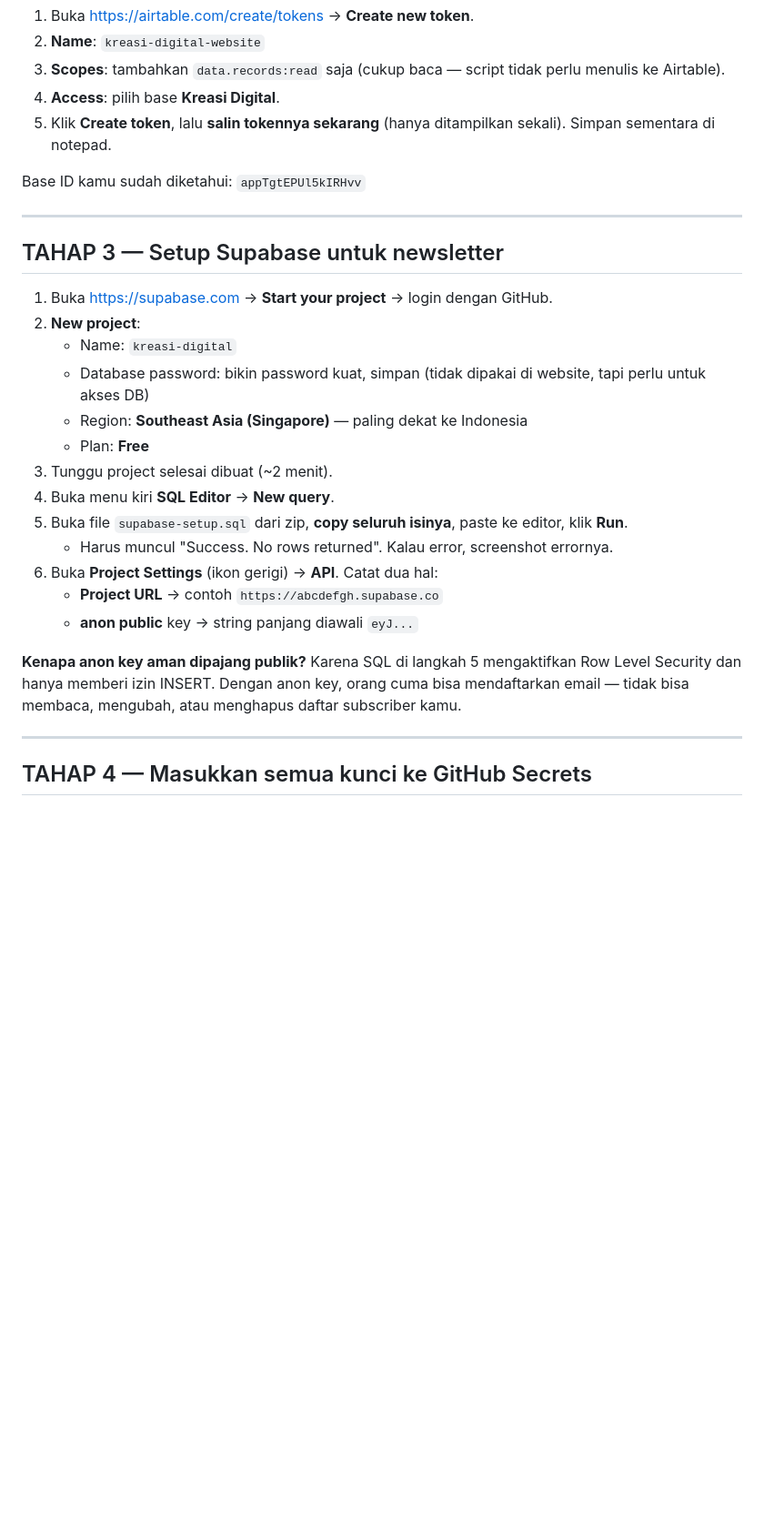
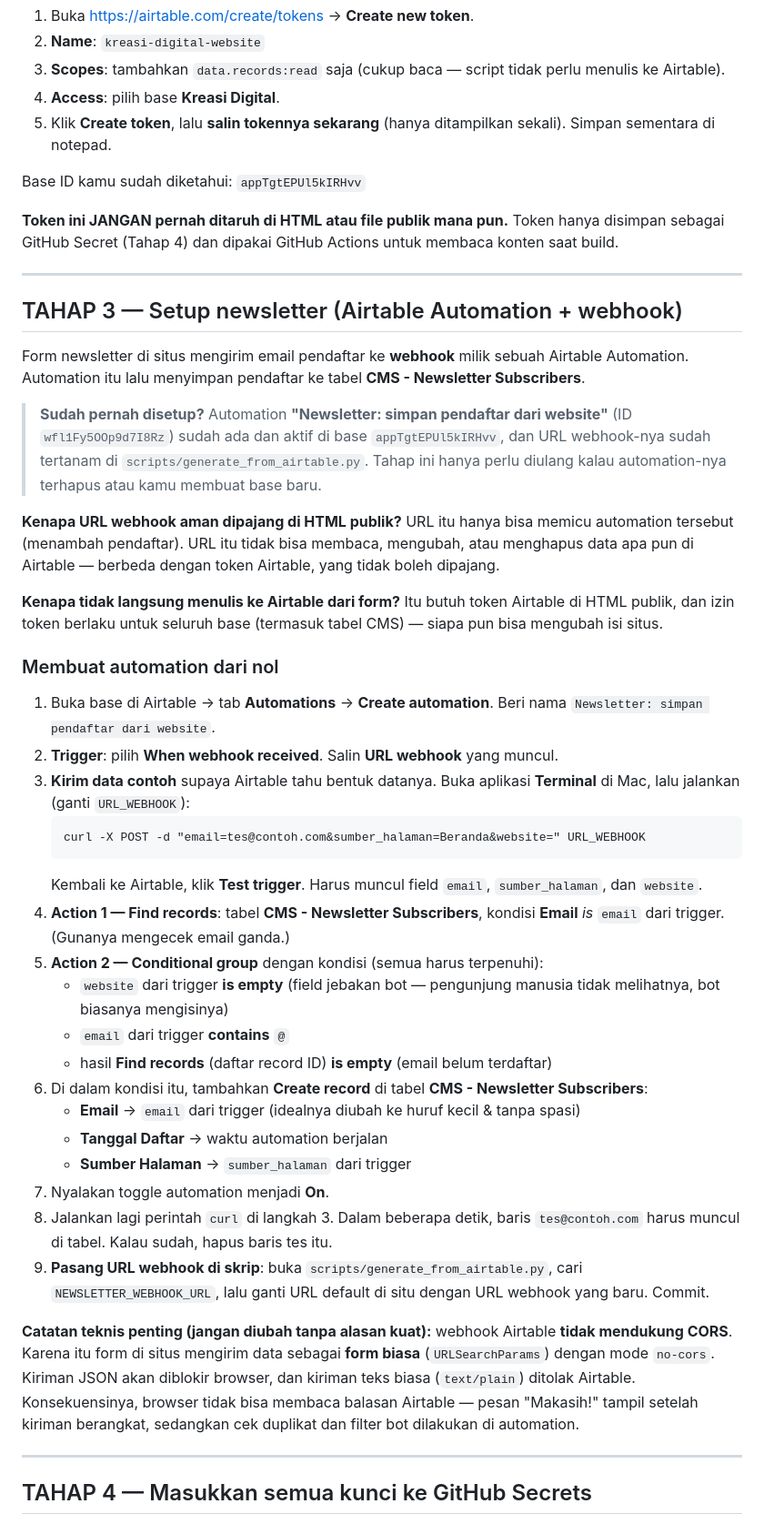
Before and after one commit to hi-kreasidigital/kreasi-digital-site, a Markdown page: PANDUAN-PUBLISH.md, the part around one of its changes. Shown at 91% size. Rendered like a GitHub page; blank space fills up the shorter version.

Commit message:
Update PANDUAN-PUBLISH.md
no supabase

````diff
--- a/PANDUAN-PUBLISH.md
+++ b/PANDUAN-PUBLISH.md
@@ -38,25 +37,43 @@ Peran tiap layanan:
 
 Base ID kamu sudah diketahui: `appTgtEPUl5kIRHvv`
 
+**Token ini JANGAN pernah ditaruh di HTML atau file publik mana pun.** Token hanya disimpan sebagai GitHub Secret (Tahap 4) dan dipakai GitHub Actions untuk membaca konten saat build.
+
 ---
 
-## TAHAP 3 — Setup Supabase untuk newsletter
+## TAHAP 3 — Setup newsletter (Airtable Automation + webhook)
 
-1. Buka https://supabase.com → **Start your project** → login dengan GitHub.
-2. **New project**:
-   - Name: `kreasi-digital`
-   - Database password: bikin password kuat, simpan (tidak dipakai di website, tapi perlu untuk akses DB)
-   - Region: **Southeast Asia (Singapore)** — paling dekat ke Indonesia
-   - Plan: **Free**
-3. Tunggu project selesai dibuat (~2 menit).
-4. Buka menu kiri **SQL Editor** → **New query**.
-5. Buka file `supabase-setup.sql` dari zip, **copy seluruh isinya**, paste ke editor, klik **Run**.
-   - Harus muncul "Success. No rows returned". Kalau error, screenshot errornya.
-6. Buka **Project Settings** (ikon gerigi) → **API**. Catat dua hal:
-   - **Project URL** → contoh `https://abcdefgh.supabase.co`
-   - **anon public** key → string panjang diawali `eyJ...`
+Form newsletter di situs mengirim email pendaftar ke **webhook** milik sebuah Airtable Automation. Automation itu lalu menyimpan pendaftar ke tabel **CMS - Newsletter Subscribers**.
 
-**Kenapa anon key aman dipajang publik?** Karena SQL di langkah 5 mengaktifkan Row Level Security dan hanya memberi izin INSERT. Dengan anon key, orang cuma bisa mendaftarkan email — tidak bisa membaca, mengubah, atau menghapus daftar subscriber kamu.
+> **Sudah pernah disetup?** Automation **"Newsletter: simpan pendaftar dari website"** (ID `wfl1Fy5OOp9d7I8Rz`) sudah ada dan aktif di base `appTgtEPUl5kIRHvv`, dan URL webhook-nya sudah tertanam di `scripts/generate_from_airtable.py`. Tahap ini hanya perlu diulang kalau automation-nya terhapus atau kamu membuat base baru.
+
+**Kenapa URL webhook aman dipajang di HTML publik?** URL itu hanya bisa memicu automation tersebut (menambah pendaftar). URL itu tidak bisa membaca, mengubah, atau menghapus data apa pun di Airtable — berbeda dengan token Airtable, yang tidak boleh dipajang.
+
+**Kenapa tidak langsung menulis ke Airtable dari form?** Itu butuh token Airtable di HTML publik, dan izin token berlaku untuk seluruh base (termasuk tabel CMS) — siapa pun bisa mengubah isi situs.
+
+### Membuat automation dari nol
+
+1. Buka base di Airtable → tab **Automations** → **Create automation**. Beri nama `Newsletter: simpan pendaftar dari website`.
+2. **Trigger**: pilih **When webhook received**. Salin **URL webhook** yang muncul.
+3. **Kirim data contoh** supaya Airtable tahu bentuk datanya. Buka aplikasi **Terminal** di Mac, lalu jalankan (ganti `URL_WEBHOOK`):
+   ```
+   curl -X POST -d "email=tes@contoh.com&sumber_halaman=Beranda&website=" URL_WEBHOOK
+   ```
+   Kembali ke Airtable, klik **Test trigger**. Harus muncul field `email`, `sumber_halaman`, dan `website`.
+4. **Action 1 — Find records**: tabel **CMS - Newsletter Subscribers**, kondisi **Email** *is* `email` dari trigger. (Gunanya mengecek email ganda.)
+5. **Action 2 — Conditional group** dengan kondisi (semua harus terpenuhi):
+   - `website` dari trigger **is empty** (field jebakan bot — pengunjung manusia tidak melihatnya, bot biasanya mengisinya)
+   - `email` dari trigger **contains** `@`
+   - hasil **Find records** (daftar record ID) **is empty** (email belum terdaftar)
+6. Di dalam kondisi itu, tambahkan **Create record** di tabel **CMS - Newsletter Subscribers**:
+   - **Email** → `email` dari trigger (idealnya diubah ke huruf kecil & tanpa spasi)
+   - **Tanggal Daftar** → waktu automation berjalan
+   - **Sumber Halaman** → `sumber_halaman` dari trigger
+7. Nyalakan toggle automation menjadi **On**.
+8. Jalankan lagi perintah `curl` di langkah 3. Dalam beberapa detik, baris `tes@contoh.com` harus muncul di tabel. Kalau sudah, hapus baris tes itu.
+9. **Pasang URL webhook di skrip**: buka `scripts/generate_from_airtable.py`, cari `NEWSLETTER_WEBHOOK_URL`, lalu ganti URL default di situ dengan URL webhook yang baru. Commit.
+
+**Catatan teknis penting (jangan diubah tanpa alasan kuat):** webhook Airtable **tidak mendukung CORS**. Karena itu form di situs mengirim data sebagai **form biasa** (`URLSearchParams`) dengan mode `no-cors`. Kiriman JSON akan diblokir browser, dan kiriman teks biasa (`text/plain`) ditolak Airtable. Konsekuensinya, browser tidak bisa membaca balasan Airtable — pesan "Makasih!" tampil setelah kiriman berangkat, sedangkan cek duplikat dan filter bot dilakukan di automation.
 
 ---
 
````
Also changed, not shown: other parts of PANDUAN-PUBLISH.md (+15 -6 lines).
